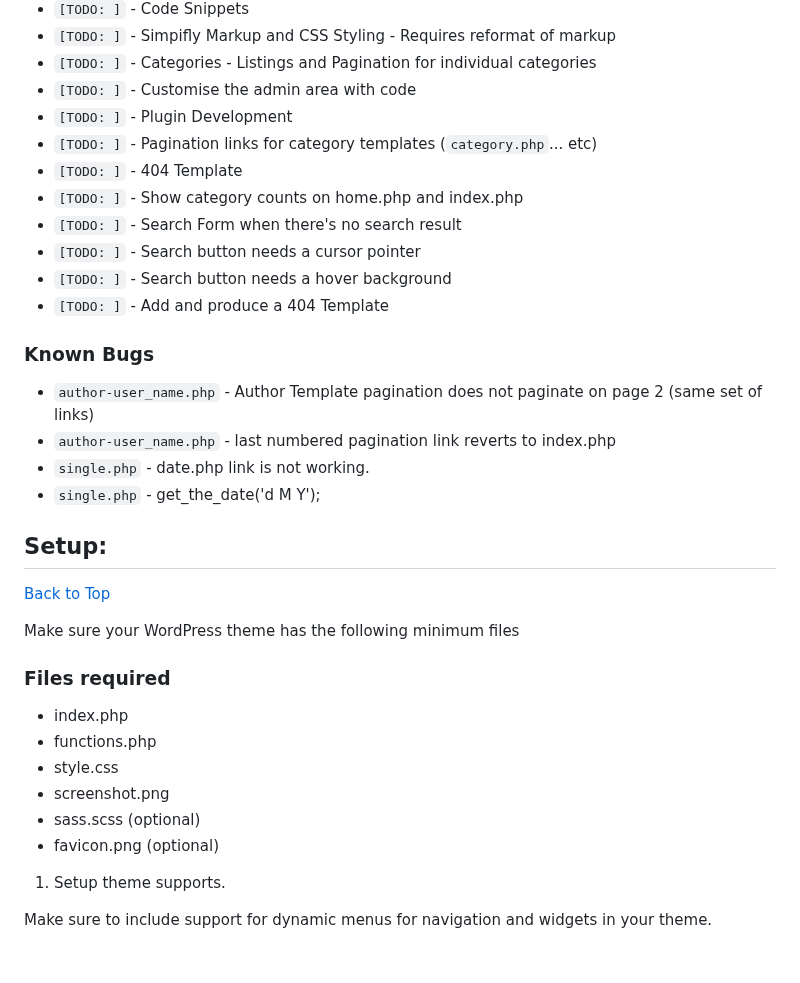
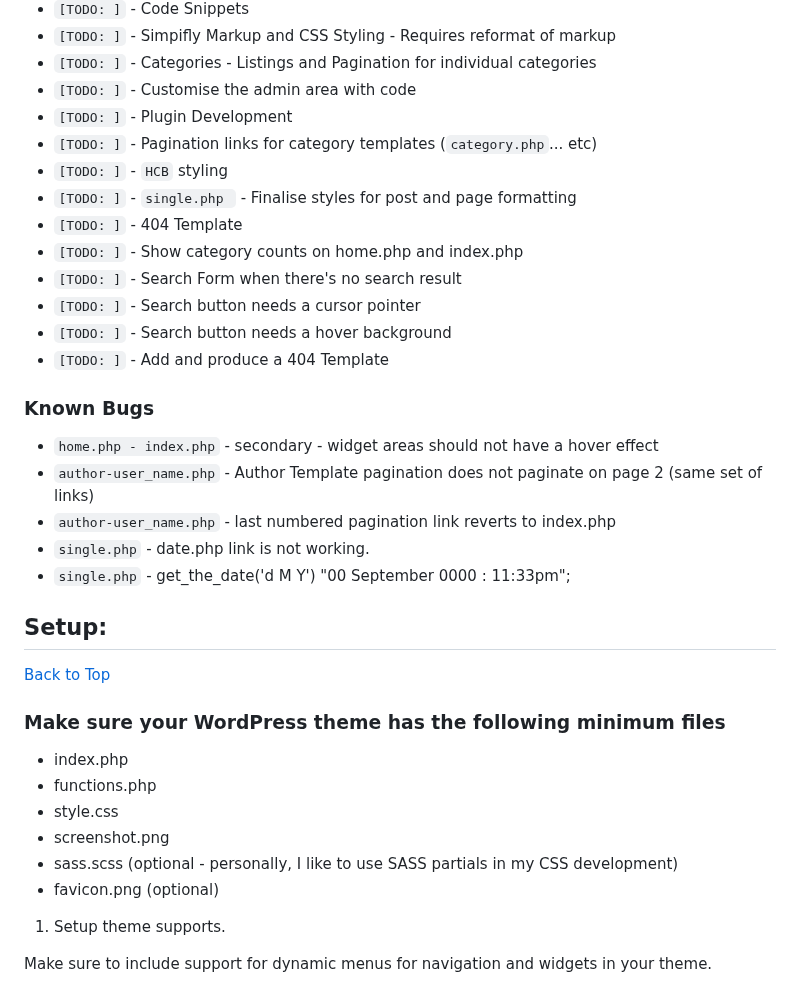
Before and after one commit to jg-digital-media/jgdm_wordpress_theme, a Markdown page: readme.md, the part around one of its changes. Drawn GitHub-style; blank space fills up the shorter version.

```diff
--- a/readme.md
+++ b/readme.md
@@ -41,6 +41,8 @@
 + `[TODO: ]` - Customise the admin area with code
 + `[TODO: ]` - Plugin Development
 + `[TODO: ]` - Pagination links for category templates (`category.php`... etc)
++ `[TODO: ]` - `HCB` styling
++ `[TODO: ]` - `single.php ` - Finalise styles for post and page formatting
 + `[TODO: ]` - 404 Template
 + `[TODO: ]` - Show category counts on home.php and index.php
 + `[TODO: ]` - Search Form when there's no search result
@@ -50,23 +52,22 @@
 
 ### Known Bugs
 
++ `home.php - index.php` - secondary - widget areas should not have a hover effect
 + `author-user_name.php` - Author Template pagination does not paginate on page 2 (same set of links)
 + `author-user_name.php` - last numbered pagination link reverts to index.php
 + `single.php` - date.php link is not working.
-+ `single.php` - get_the_date('d M Y');
++ `single.php` - get_the_date('d M Y') "00 September 0000 : 11:33pm";
 
 ## Setup:
 [Back to Top](#sections)
 
-Make sure your WordPress theme has the following minimum files
+### Make sure your WordPress theme has the following minimum files
 
-
-### Files required
   + index.php
   + functions.php
   + style.css
   + screenshot.png
-  + sass.scss (optional)
+  + sass.scss (optional - personally, I like to use SASS partials in my CSS development)
   + favicon.png (optional)
 
 1. Setup theme supports.
```
Also changed, not shown: other parts of readme.md (+1 -1 lines).
